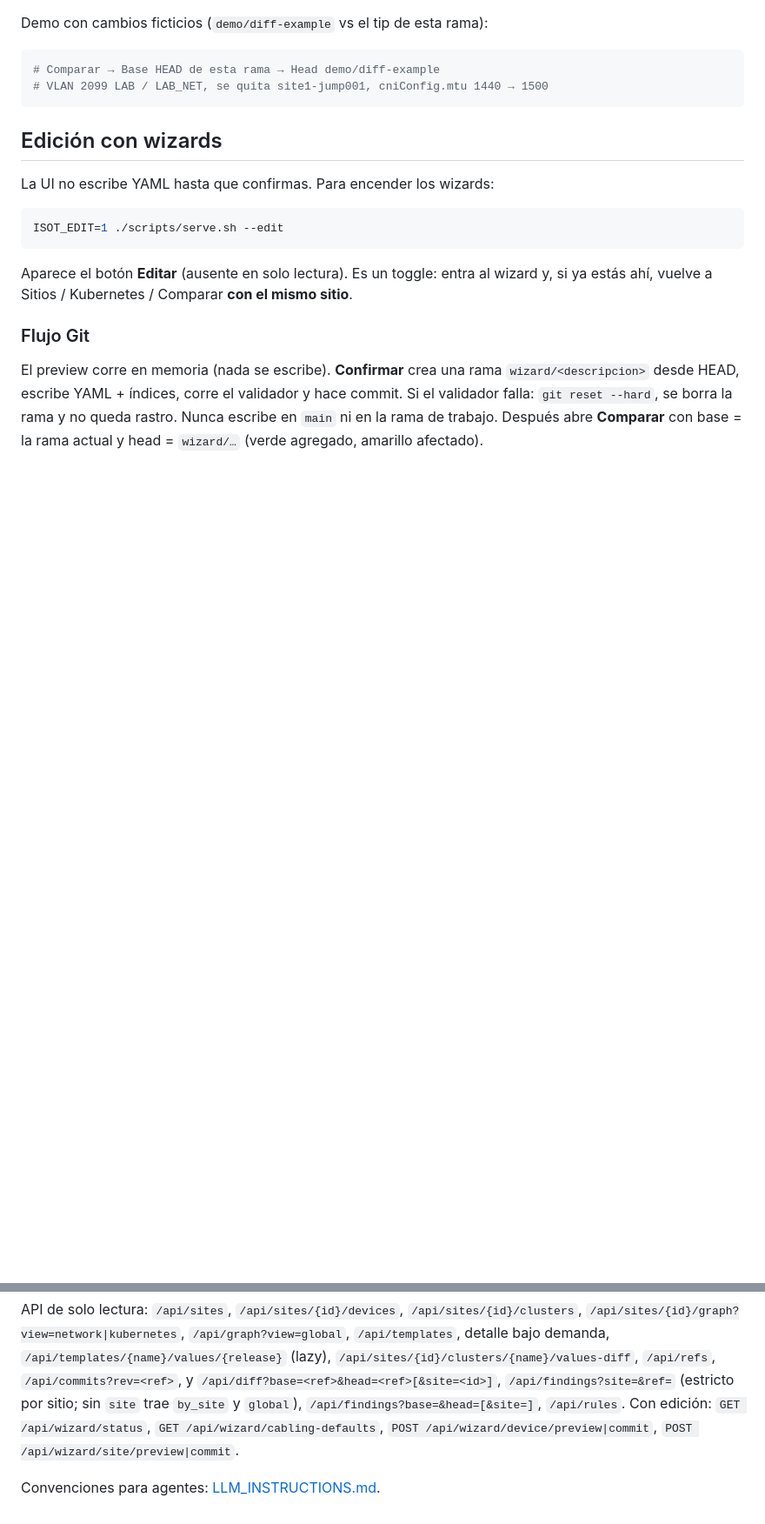
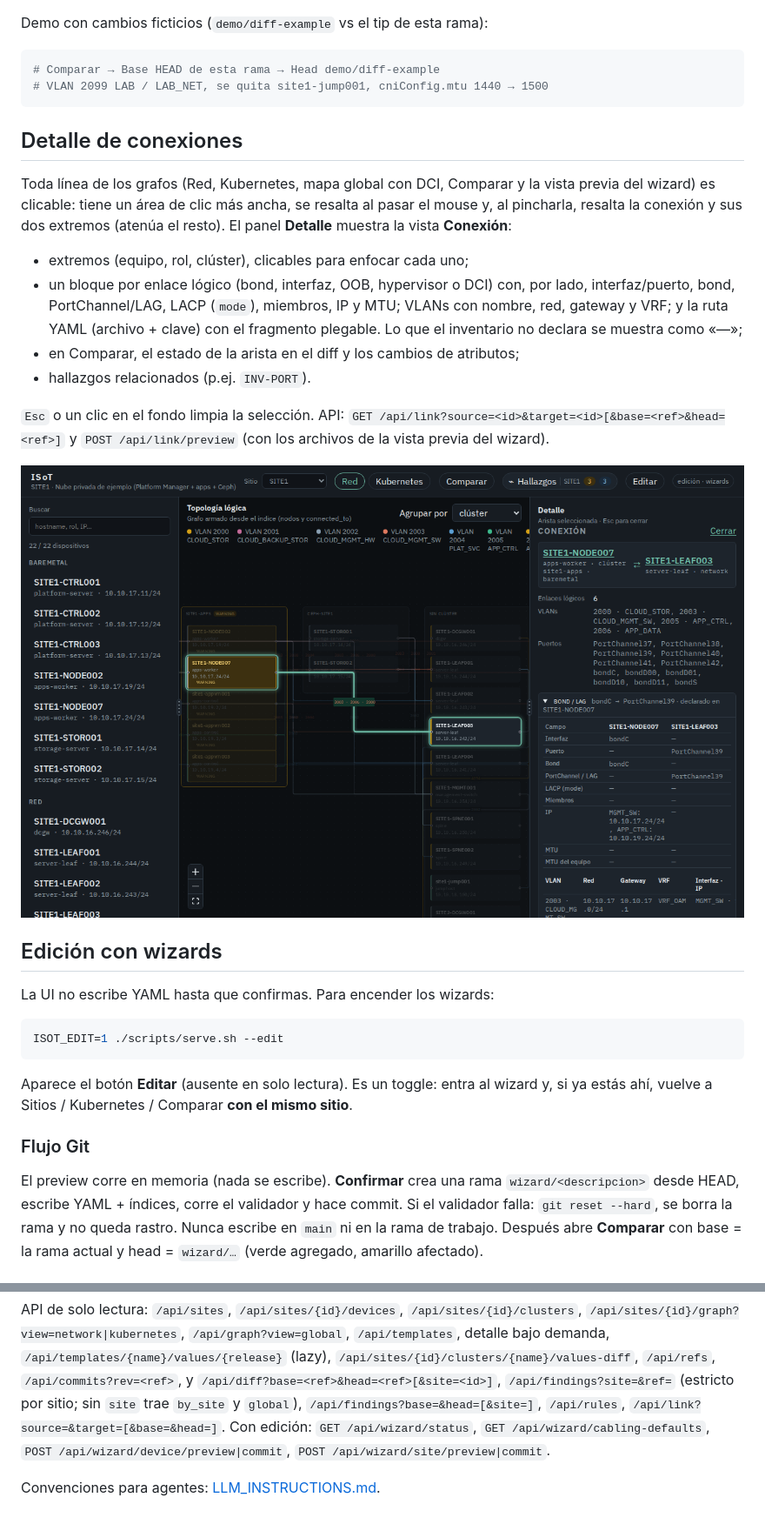
Before and after one commit to ghormazabal/ISOT, a Markdown page: README.md, 2 parts joined by grey strips. Shown at 87% size. GitHub-like rendering; pictures changed too: docs/images/edge-details.png (added); blank space fills up the shorter version.

````diff
--- a/README.md
+++ b/README.md
@@ -130,6 +130,28 @@ Demo con cambios ficticios (`demo/diff-example` vs el tip de esta rama):
 # Comparar → Base HEAD de esta rama → Head demo/diff-example
 # VLAN 2099 LAB / LAB_NET, se quita site1-jump001, cniConfig.mtu 1440 → 1500
 ```
+
+## Detalle de conexiones
+
+Toda línea de los grafos (Red, Kubernetes, mapa global con DCI, Comparar y la
+vista previa del wizard) es clicable: tiene un área de clic más ancha, se
+resalta al pasar el mouse y, al pincharla, resalta la conexión y sus dos
+extremos (atenúa el resto). El panel **Detalle** muestra la vista
+**Conexión**:
+
+- extremos (equipo, rol, clúster), clicables para enfocar cada uno;
+- un bloque por enlace lógico (bond, interfaz, OOB, hypervisor o DCI) con, por
+  lado, interfaz/puerto, bond, PortChannel/LAG, LACP (`mode`), miembros, IP y
+  MTU; VLANs con nombre, red, gateway y VRF; y la ruta YAML (archivo + clave)
+  con el fragmento plegable. Lo que el inventario no declara se muestra como «—»;
+- en Comparar, el estado de la arista en el diff y los cambios de atributos;
+- hallazgos relacionados (p.ej. `INV-PORT`).
+
+`Esc` o un clic en el fondo limpia la selección. API:
+`GET /api/link?source=<id>&target=<id>[&base=<ref>&head=<ref>]` y
+`POST /api/link/preview` (con los archivos de la vista previa del wizard).
+
+![Detalle de una conexión de SITE1](docs/images/edge-details.png)
 
 ## Edición con wizards
 
@@ -391,7 +413,8 @@ API de solo lectura: `/api/sites`, `/api/sites/{id}/devices`,
 `/api/refs`, `/api/commits?rev=<ref>`, y
 `/api/diff?base=<ref>&head=<ref>[&site=<id>]`,
 `/api/findings?site=&ref=` (estricto por sitio; sin `site` trae `by_site`
-y `global`), `/api/findings?base=&head=[&site=]`, `/api/rules`.
+y `global`), `/api/findings?base=&head=[&site=]`, `/api/rules`,
+`/api/link?source=&target=[&base=&head=]`.
 Con edición: `GET /api/wizard/status`, `GET /api/wizard/cabling-defaults`,
 `POST /api/wizard/device/preview|commit`, `POST /api/wizard/site/preview|commit`.
 
````
Also changed, not shown: 15 other files.
